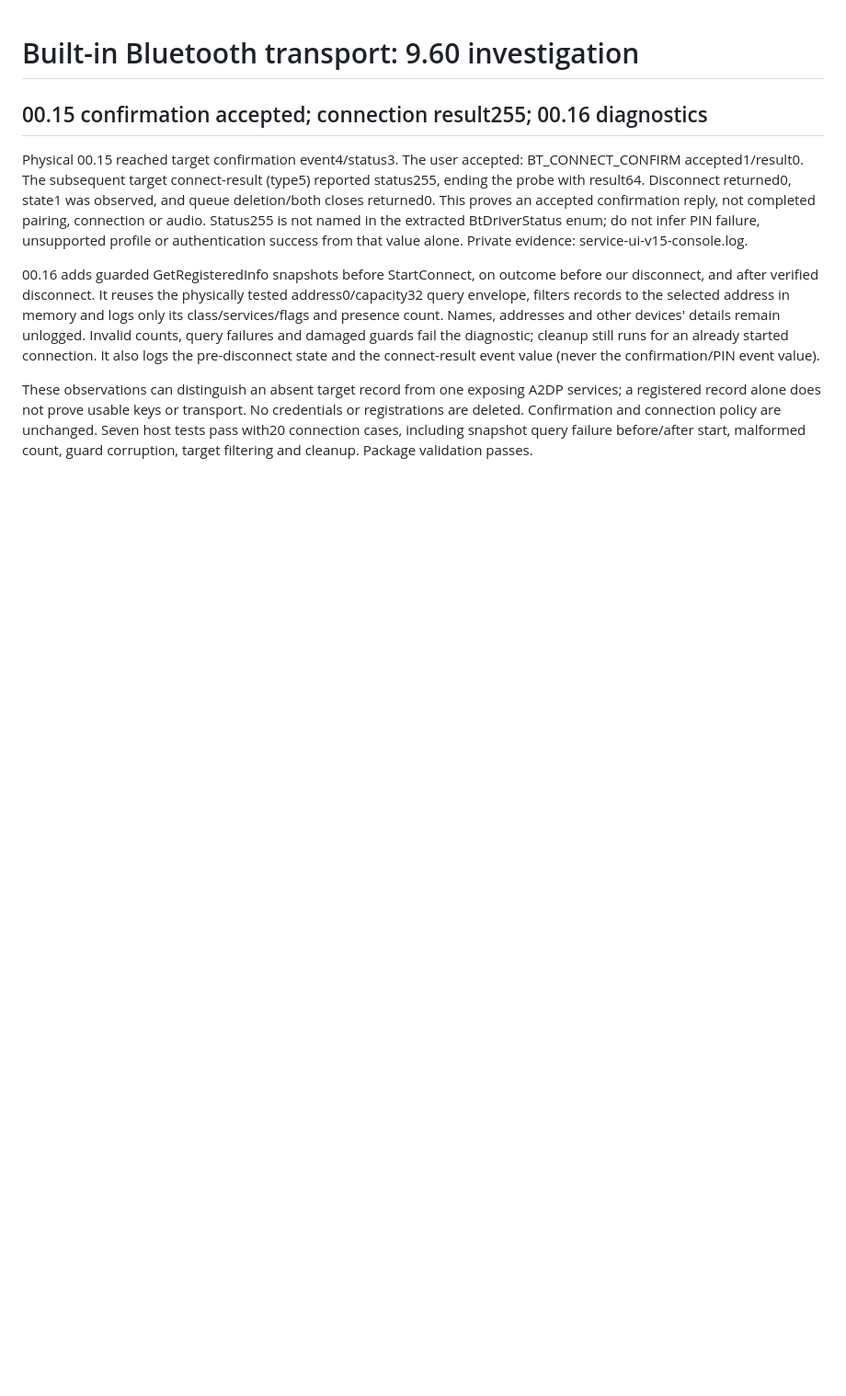
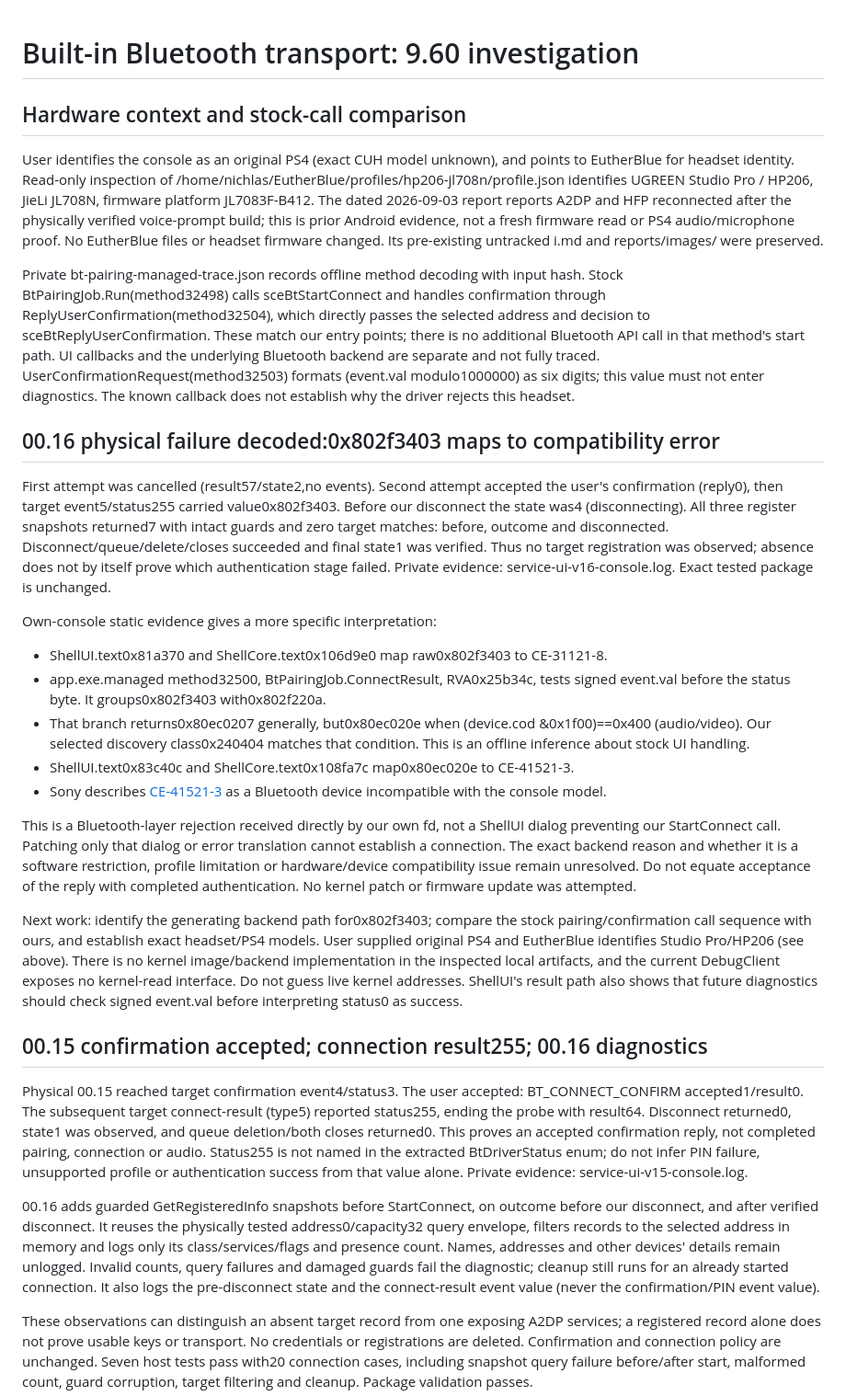
Before and after one commit to NichlasEk/PS4-BlueHEN, a Markdown page: research/BT-TRANSPORT-960.md, the part around the change. Shown at 92% size. GitHub-like rendering; blank space fills up the shorter version.

Commit message:
Trace headset rejection to stock compatibility error path

```diff
--- a/research/BT-TRANSPORT-960.md
+++ b/research/BT-TRANSPORT-960.md
@@ -1,4 +1,63 @@
 # Built-in Bluetooth transport: 9.60 investigation
+
+## Hardware context and stock-call comparison
+
+User identifies the console as an original PS4 (exact CUH model unknown), and
+points to EutherBlue for headset identity. Read-only inspection of
+/home/nichlas/EutherBlue/profiles/hp206-jl708n/profile.json identifies UGREEN
+Studio Pro / HP206, JieLi JL708N, firmware platform JL7083F-B412. The dated
+2026-09-03 report reports A2DP and HFP reconnected after the physically verified
+voice-prompt build; this is prior Android evidence, not a fresh firmware read
+or PS4 audio/microphone proof. No EutherBlue files or headset firmware changed.
+Its pre-existing untracked i.md and reports/images/ were preserved.
+
+Private bt-pairing-managed-trace.json records offline method decoding with input
+hash. Stock BtPairingJob.Run(method32498) calls sceBtStartConnect and handles
+confirmation through ReplyUserConfirmation(method32504), which directly passes
+the selected address and decision to sceBtReplyUserConfirmation. These match
+our entry points; there is no additional Bluetooth API call in that method's
+start path. UI callbacks and the underlying Bluetooth backend are separate
+and not fully traced. UserConfirmationRequest(method32503) formats
+(event.val modulo1000000) as six digits; this value must not enter diagnostics.
+The known callback does not establish why the driver rejects this headset.
+
+## 00.16 physical failure decoded:0x802f3403 maps to compatibility error
+
+First attempt was cancelled (result57/state2,no events). Second attempt accepted
+the user's confirmation (reply0), then target event5/status255 carried
+value0x802f3403. Before our disconnect the state was4 (disconnecting).
+All three register snapshots returned7 with intact guards and zero target
+matches: before, outcome and disconnected. Disconnect/queue/delete/closes
+succeeded and final state1 was verified. Thus no target registration was
+observed; absence does not by itself prove which authentication stage failed.
+Private evidence: service-ui-v16-console.log. Exact tested package is unchanged.
+
+Own-console static evidence gives a more specific interpretation:
+
+- ShellUI.text0x81a370 and ShellCore.text0x106d9e0 map raw0x802f3403 to CE-31121-8.
+- app.exe.managed method32500, BtPairingJob.ConnectResult, RVA0x25b34c, tests
+  signed event.val before the status byte. It groups0x802f3403 with0x802f220a.
+- That branch returns0x80ec0207 generally, but0x80ec020e when
+  (device.cod &0x1f00)==0x400 (audio/video). Our selected discovery class0x240404
+  matches that condition. This is an offline inference about stock UI handling.
+- ShellUI.text0x83c40c and ShellCore.text0x108fa7c map0x80ec020e to CE-41521-3.
+- Sony describes [CE-41521-3](https://www.playstation.com/en-us/support/error-codes/ps4/ce-41521-3/)
+  as a Bluetooth device incompatible with the console model.
+
+This is a Bluetooth-layer rejection received directly by our own fd, not a
+ShellUI dialog preventing our StartConnect call. Patching only that dialog or
+error translation cannot establish a connection. The exact backend reason and
+whether it is a software restriction, profile limitation or hardware/device
+compatibility issue remain unresolved. Do not equate acceptance of the reply
+with completed authentication. No kernel patch or firmware update was attempted.
+
+Next work: identify the generating backend path for0x802f3403; compare the stock
+pairing/confirmation call sequence with ours, and establish exact headset/PS4
+models. User supplied original PS4 and EutherBlue identifies Studio Pro/HP206 (see above). There is no
+kernel image/backend implementation in the inspected local artifacts, and the
+current DebugClient exposes no kernel-read interface. Do not guess live kernel
+addresses. ShellUI's result path also shows that future diagnostics should check
+signed event.val before interpreting status0 as success.
 
 ## 00.15 confirmation accepted; connection result255; 00.16 diagnostics
 
```
